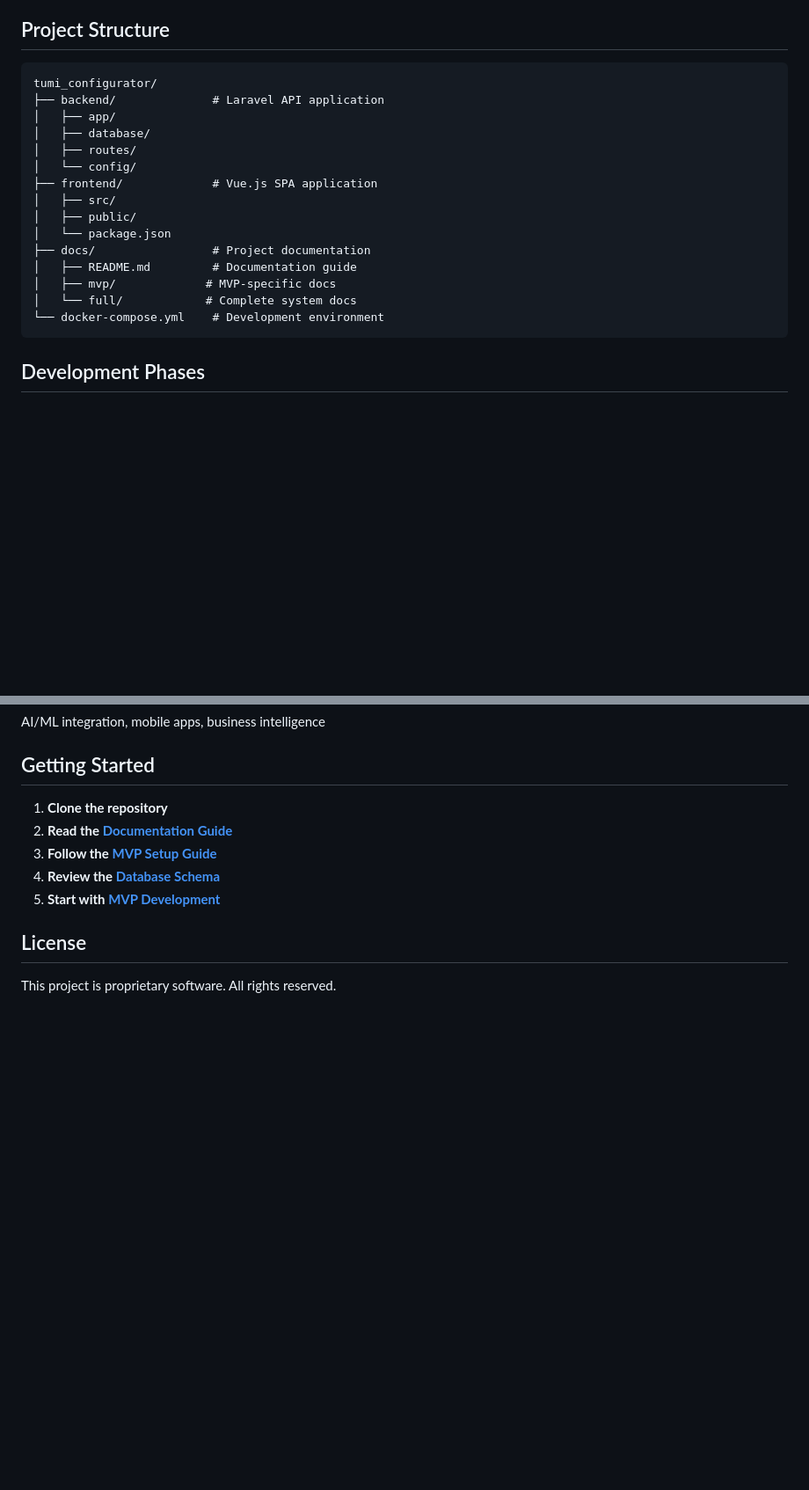
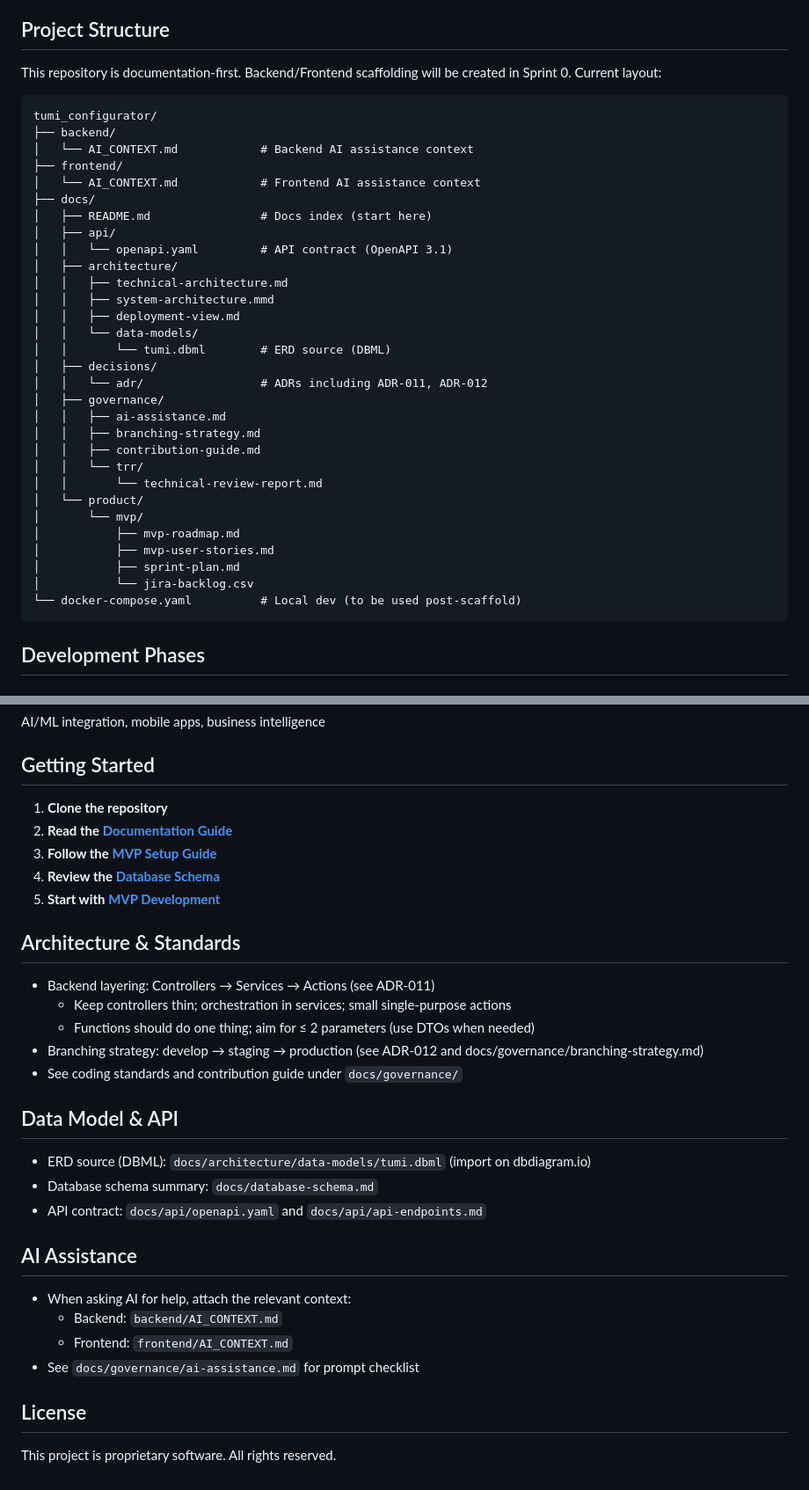
Before and after one commit to OdarteiL/tumirails_frontend_p, a Markdown page: README.md, 2 parts joined by grey strips. Shown at 88% size. Rendered like a GitHub page; blank space fills up the shorter version.

Commit message:
chore: Updated root README.md to capture the current suggested folder structure for the configurator.

````diff
--- a/README.md
+++ b/README.md
@@ -58,22 +63,39 @@ Platform administrators who manage users, categories, and system configurations.
 
 ## Project Structure
 
+This repository is documentation-first. Backend/Frontend scaffolding will be created in Sprint 0. Current layout:
+
 ```
 tumi_configurator/
-├── backend/              # Laravel API application
-│   ├── app/
-│   ├── database/
-│   ├── routes/
-│   └── config/
-├── frontend/             # Vue.js SPA application
-│   ├── src/
-│   ├── public/
-│   └── package.json
-├── docs/                 # Project documentation
-│   ├── README.md         # Documentation guide
-│   ├── mvp/             # MVP-specific docs
-│   └── full/            # Complete system docs
-└── docker-compose.yml    # Development environment
+├── backend/
+│   └── AI_CONTEXT.md            # Backend AI assistance context
+├── frontend/
+│   └── AI_CONTEXT.md            # Frontend AI assistance context
+├── docs/
+│   ├── README.md                # Docs index (start here)
+│   ├── api/
+│   │   └── openapi.yaml         # API contract (OpenAPI 3.1)
+│   ├── architecture/
+│   │   ├── technical-architecture.md
+│   │   ├── system-architecture.mmd
+│   │   ├── deployment-view.md
+│   │   └── data-models/
+│   │       └── tumi.dbml        # ERD source (DBML)
+│   ├── decisions/
+│   │   └── adr/                 # ADRs including ADR-011, ADR-012
+│   ├── governance/
+│   │   ├── ai-assistance.md
+│   │   ├── branching-strategy.md
+│   │   ├── contribution-guide.md
+│   │   └── trr/
+│   │       └── technical-review-report.md
+│   └── product/
+│       └── mvp/
+│           ├── mvp-roadmap.md
+│           ├── mvp-user-stories.md
+│           ├── sprint-plan.md
+│           └── jira-backlog.csv
+└── docker-compose.yaml          # Local dev (to be used post-scaffold)
 ```
 
 ## Development Phases
@@ -101,6 +123,27 @@ AI/ML integration, mobile apps, business intelligence
 4. **Review the [Database Schema](docs/architecture/database-schema.md)**
 5. **Start with [MVP Development](docs/product/mvp/mvp-roadmap.md)**
 
+## Architecture & Standards
+
+- Backend layering: Controllers → Services → Actions (see ADR-011)
+	- Keep controllers thin; orchestration in services; small single-purpose actions
+	- Functions should do one thing; aim for ≤ 2 parameters (use DTOs when needed)
+- Branching strategy: develop → staging → production (see ADR-012 and docs/governance/branching-strategy.md)
+- See coding standards and contribution guide under `docs/governance/`
+
+## Data Model & API
+
+- ERD source (DBML): `docs/architecture/data-models/tumi.dbml` (import on dbdiagram.io)
+- Database schema summary: `docs/database-schema.md`
+- API contract: `docs/api/openapi.yaml` and `docs/api/api-endpoints.md`
+
+## AI Assistance
+
+- When asking AI for help, attach the relevant context:
+	- Backend: `backend/AI_CONTEXT.md`
+	- Frontend: `frontend/AI_CONTEXT.md`
+- See `docs/governance/ai-assistance.md` for prompt checklist
+
 ## License
 
 This project is proprietary software. All rights reserved.
````
Also changed, not shown: other parts of README.md (+5 -0 lines).
